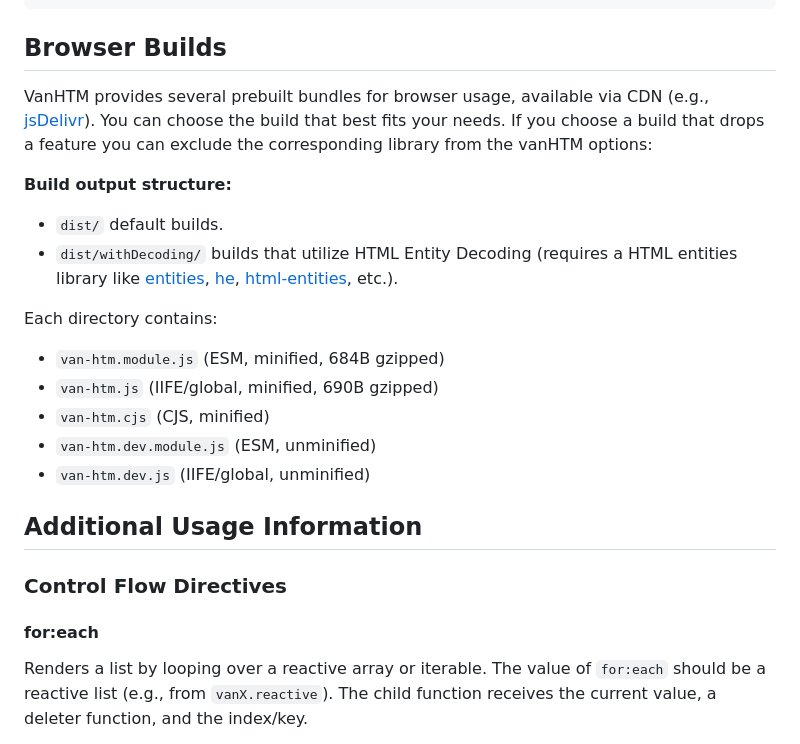
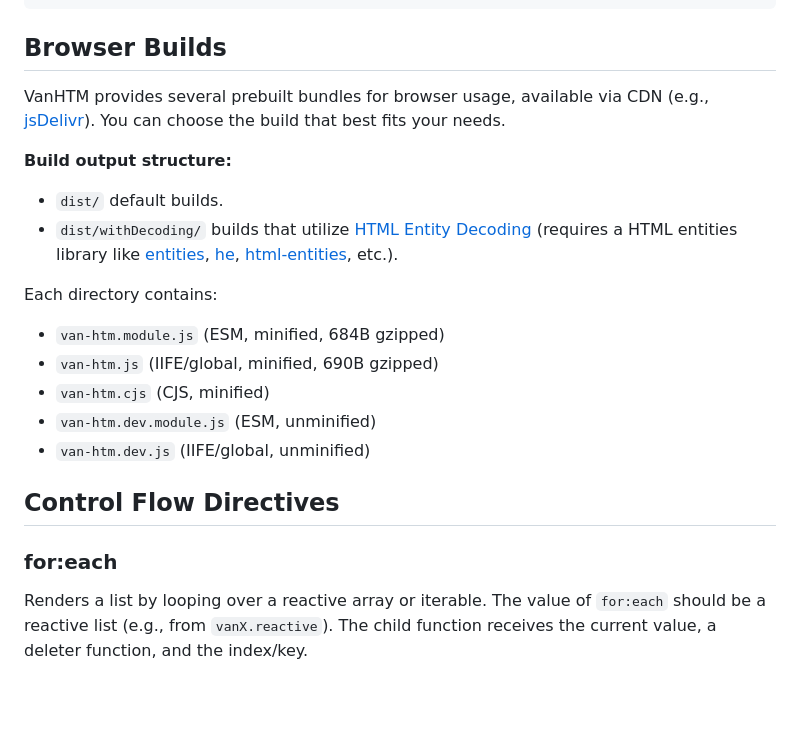
Before and after one commit to VoidedClouds/van-htm, a Markdown page: README.md, the part around one of its changes. GitHub-like rendering; blank space fills up the shorter version.

Commit message:
Remove additional usage header from README and update builds section

```diff
--- a/README.md
+++ b/README.md
@@ -41,12 +41,12 @@ van.add(document.body, el);
 
 ## Browser Builds
 
-VanHTM provides several prebuilt bundles for browser usage, available via CDN (e.g., [jsDelivr](https://www.jsdelivr.com/package/npm/vanjs-htm)). You can choose the build that best fits your needs. If you choose a build that drops a feature you can exclude the corresponding library from the vanHTM options:
+VanHTM provides several prebuilt bundles for browser usage, available via CDN (e.g., [jsDelivr](https://www.jsdelivr.com/package/npm/vanjs-htm)). You can choose the build that best fits your needs.
 
 **Build output structure:**
 
 - `dist/` default builds.
-- `dist/withDecoding/` builds that utilize HTML Entity Decoding (requires a HTML entities library like [entities](https://github.com/fb55/entities), [he](https://github.com/mathiasbynens/he), [html-entities](https://github.com/mdevils/html-entities), etc.).
+- `dist/withDecoding/` builds that utilize [HTML Entity Decoding](#optional-html-entity-decoding) (requires a HTML entities library like [entities](https://github.com/fb55/entities), [he](https://github.com/mathiasbynens/he), [html-entities](https://github.com/mdevils/html-entities), etc.).
 
 Each directory contains:
 
@@ -56,11 +56,9 @@ Each directory contains:
 - `van-htm.dev.module.js` (ESM, unminified)
 - `van-htm.dev.js` (IIFE/global, unminified)
 
-## Additional Usage Information
+## Control Flow Directives
 
-### Control Flow Directives
-
-#### for:each
+### for:each
 
 Renders a list by looping over a reactive array or iterable. The value of `for:each` should be a reactive list (e.g., from `vanX.reactive`). The child function receives the current value, a deleter function, and the index/key.
 
```
Also changed, not shown: other parts of README.md (+4 -4 lines).
